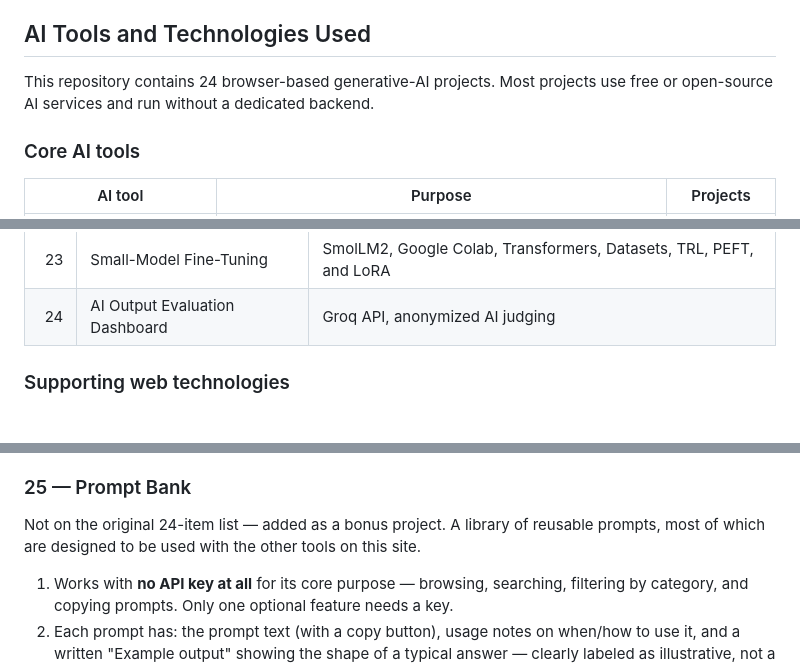
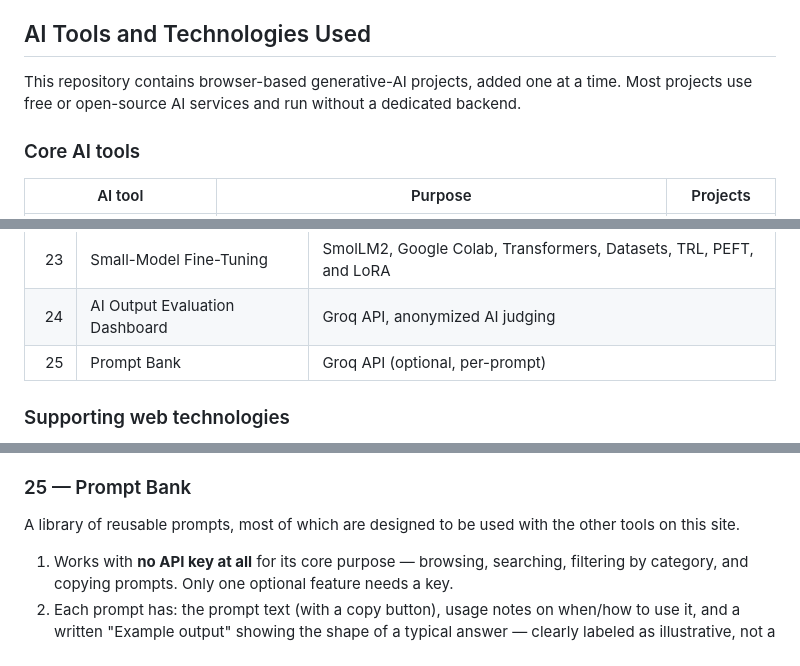
Before and after one commit to hemasri-kalaiselvan/genai-lab, a Markdown page: README.md, 3 parts joined by grey strips. Rendered like a GitHub page.

```diff
--- a/README.md
+++ b/README.md
@@ -80,7 +80,7 @@ That's the link for your portfolio. It works on mobile and desktop — the layou
 
 ## AI Tools and Technologies Used
 
-This repository contains 24 browser-based generative-AI projects. Most projects use free or open-source AI services and run without a dedicated backend.
+This repository contains browser-based generative-AI projects, added one at a time. Most projects use free or open-source AI services and run without a dedicated backend.
 
 ### Core AI tools
 
@@ -137,6 +137,7 @@ This automatic selection helps the projects continue working when a model is ren
 | 22 | Prompt Comparison Tool | Groq API, blinded output evaluation |
 | 23 | Small-Model Fine-Tuning | SmolLM2, Google Colab, Transformers, Datasets, TRL, PEFT, and LoRA |
 | 24 | AI Output Evaluation Dashboard | Groq API, anonymized AI judging |
+| 25 | Prompt Bank | Groq API (optional, per-prompt) |
 
 ### Supporting web technologies
 
@@ -348,7 +349,7 @@ Evaluates and ranks two to six candidate outputs against one task and optional r
 5. Exports both UTF-8 CSV and complete JSON reports and states that AI scoring must be supplemented by human judgement
 
 ### 25 — Prompt Bank
-Not on the original 24-item list — added as a bonus project. A library of reusable prompts, most of which are designed to be used with the other tools on this site.
+A library of reusable prompts, most of which are designed to be used with the other tools on this site.
 1. Works with **no API key at all** for its core purpose — browsing, searching, filtering by category, and copying prompts. Only one optional feature needs a key.
 2. Each prompt has: the prompt text (with a copy button), usage notes on when/how to use it, and a written "Example output" showing the shape of a typical answer — clearly labeled as illustrative, not a live generation
 3. An optional **"Generate a live example"** button per prompt uses the same shared Groq key as the rest of the Lab to actually run that prompt and show a real result. If the prompt has `[BRACKET]` placeholders, the model is told to invent a plausible example value and note the substitution before answering
```
